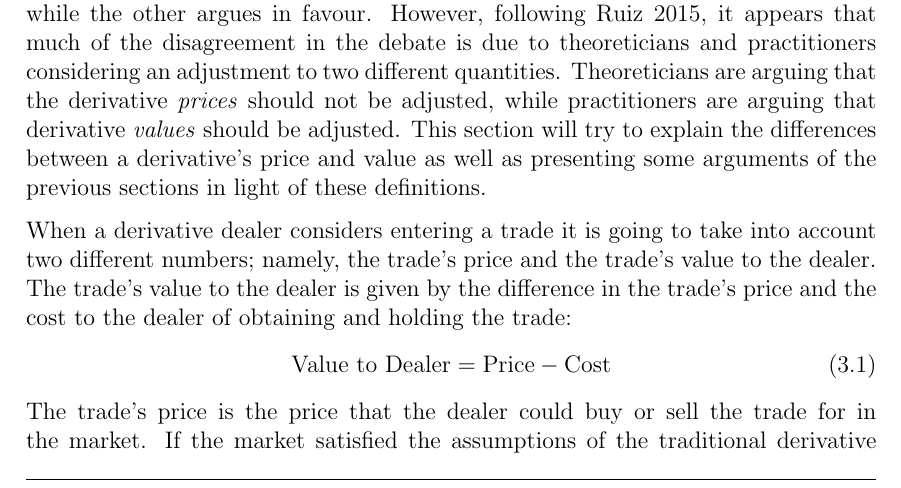
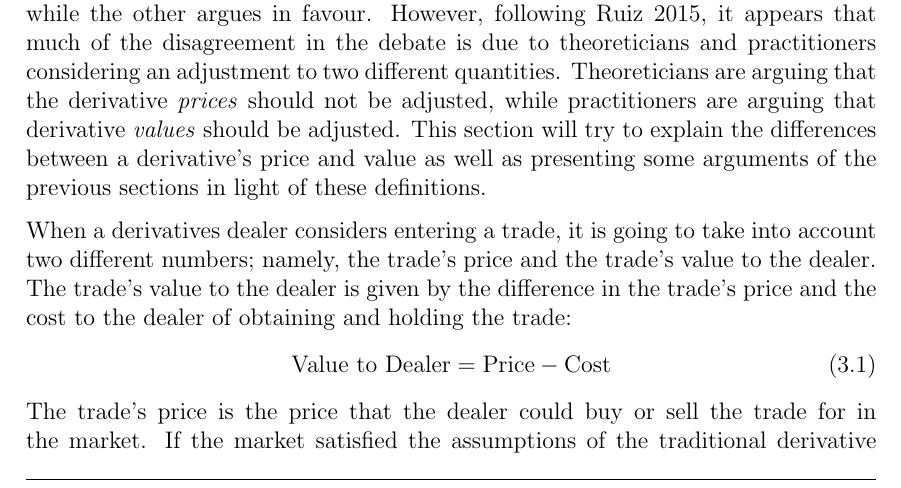
Before and after one commit to sebastianbaltser/master-thesis, a LaTeX thesis (thesis/main.tex, which reads thesis/content/body-matter/fva-debate/price-vs-value.tex): part of page 23 of 59, cut so that both start at the same text. Compiled offline with pdfLaTeX.

Commit message:
Fix grammar

```diff
--- a/thesis/content/body-matter/fva-debate/price-vs-value.tex
+++ b/thesis/content/body-matter/fva-debate/price-vs-value.tex
@@ -15,8 +15,9 @@
     This section will try to explain the differences between a derivative's price and value
     as well as presenting some arguments of the previous sections in light of these definitions.
 
-    When a derivative dealer considers entering a trade it is going to take into account
-    two different numbers; namely, the trade's price and the trade's value to the dealer.
+    When a derivatives dealer considers entering a trade,
+    it is going to take into account two different numbers;
+    namely, the trade's price and the trade's value to the dealer.
     The trade's value to the dealer is given by the difference in the trade's price
     and the cost to the dealer of obtaining and holding the trade:
         \begin{equation}
```
